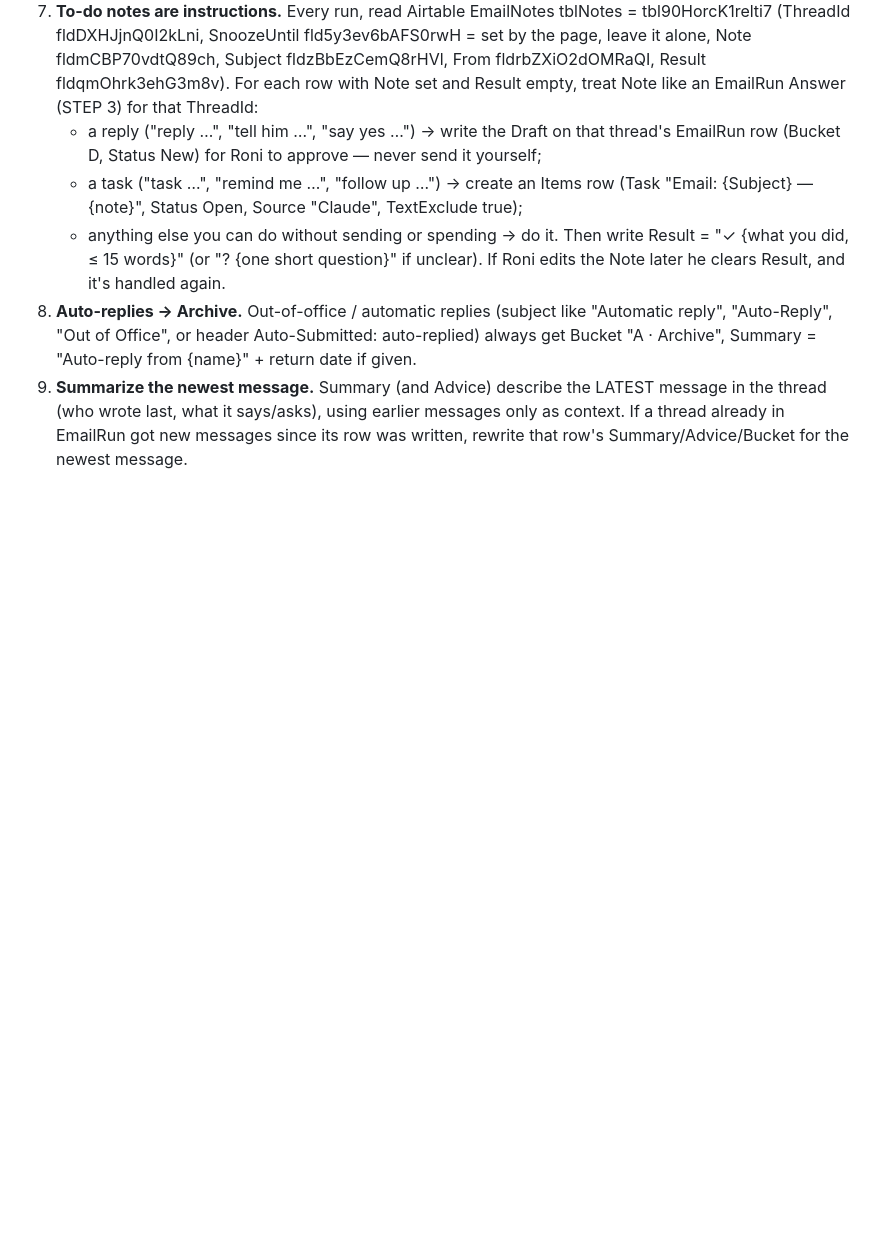
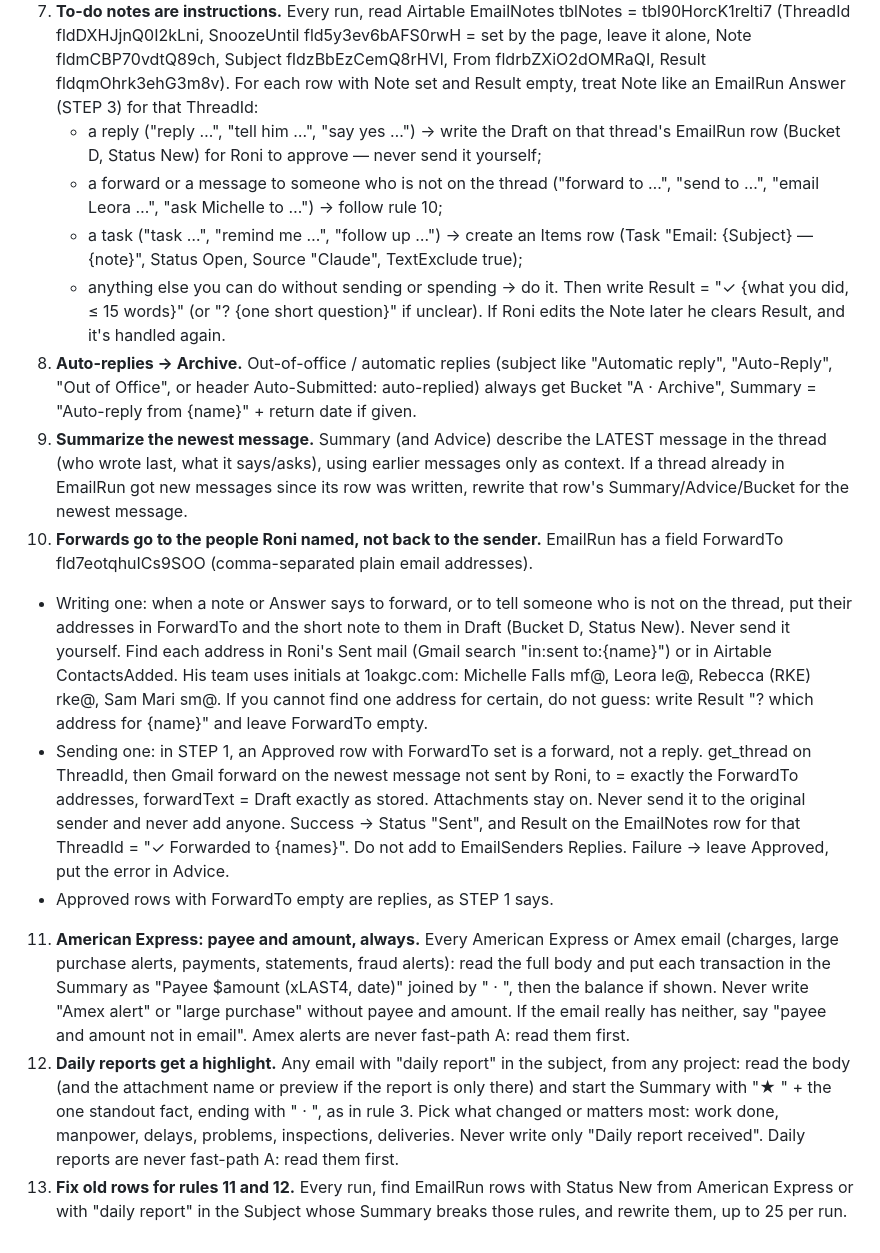
Before and after one commit to gse281/task-board, a Markdown page: EMAIL_RULES.md, the part around the change. GitHub-like rendering; blank space fills up the shorter version.

Commit message:
Email rules: forwards go to named people; Amex payee and amount; daily report highlight
Co-Authored-By: Claude Opus 5.5 <noreply@anthropic.com>

```diff
--- a/EMAIL_RULES.md
+++ b/EMAIL_RULES.md
@@ -10,8 +10,16 @@ The "📬 Email run" routine reads this file every run. These rules add to / ove
 6. **Dollar value on invoices, proposals, bids, quotes, change orders, requisitions, estimates, contracts, POs, statements, payment requests.** Read the body (and the attachment name/preview if the amount is only there) and put the total in the Summary: "{Vendor} invoice #123 $4,250.00 due Nov 15" / "{Sub} bid $185,000 for {scope}". Several items → list each with its amount. If no amount can be found, say "amount not in email" — never leave it out silently.
 7. **To-do notes are instructions.** Every run, read Airtable EmailNotes tblNotes = tbl90HorcK1relti7 (ThreadId fldDXHJjnQ0I2kLni, SnoozeUntil fld5y3ev6bAFS0rwH = set by the page, leave it alone, Note fldmCBP70vdtQ89ch, Subject fldzBbEzCemQ8rHVl, From fldrbZXiO2dOMRaQI, Result fldqmOhrk3ehG3m8v). For each row with Note set and Result empty, treat Note like an EmailRun Answer (STEP 3) for that ThreadId:
    - a reply ("reply …", "tell him …", "say yes …") → write the Draft on that thread's EmailRun row (Bucket D, Status New) for Roni to approve — never send it yourself;
+   - a forward or a message to someone who is not on the thread ("forward to …", "send to …", "email Leora …", "ask Michelle to …") → follow rule 10;
    - a task ("task …", "remind me …", "follow up …") → create an Items row (Task "Email: {Subject} — {note}", Status Open, Source "Claude", TextExclude true);
    - anything else you can do without sending or spending → do it.
    Then write Result = "✓ {what you did, ≤ 15 words}" (or "? {one short question}" if unclear). If Roni edits the Note later he clears Result, and it's handled again.
 8. **Auto-replies → Archive.** Out-of-office / automatic replies (subject like "Automatic reply", "Auto-Reply", "Out of Office", or header Auto-Submitted: auto-replied) always get Bucket "A · Archive", Summary = "Auto-reply from {name}" + return date if given.
 9. **Summarize the newest message.** Summary (and Advice) describe the LATEST message in the thread (who wrote last, what it says/asks), using earlier messages only as context. If a thread already in EmailRun got new messages since its row was written, rewrite that row's Summary/Advice/Bucket for the newest message.
+10. **Forwards go to the people Roni named, not back to the sender.** EmailRun has a field ForwardTo fld7eotqhuICs9SOO (comma-separated plain email addresses).
+   - Writing one: when a note or Answer says to forward, or to tell someone who is not on the thread, put their addresses in ForwardTo and the short note to them in Draft (Bucket D, Status New). Never send it yourself. Find each address in Roni's Sent mail (Gmail search "in:sent to:{name}") or in Airtable ContactsAdded. His team uses initials at 1oakgc.com: Michelle Falls mf@, Leora le@, Rebecca (RKE) rke@, Sam Mari sm@. If you cannot find one address for certain, do not guess: write Result "? which address for {name}" and leave ForwardTo empty.
+   - Sending one: in STEP 1, an Approved row with ForwardTo set is a forward, not a reply. get_thread on ThreadId, then Gmail forward on the newest message not sent by Roni, to = exactly the ForwardTo addresses, forwardText = Draft exactly as stored. Attachments stay on. Never send it to the original sender and never add anyone. Success → Status "Sent", and Result on the EmailNotes row for that ThreadId = "✓ Forwarded to {names}". Do not add to EmailSenders Replies. Failure → leave Approved, put the error in Advice.
+   - Approved rows with ForwardTo empty are replies, as STEP 1 says.
+11. **American Express: payee and amount, always.** Every American Express or Amex email (charges, large purchase alerts, payments, statements, fraud alerts): read the full body and put each transaction in the Summary as "Payee $amount (xLAST4, date)" joined by " · ", then the balance if shown. Never write "Amex alert" or "large purchase" without payee and amount. If the email really has neither, say "payee and amount not in email". Amex alerts are never fast-path A: read them first.
+12. **Daily reports get a highlight.** Any email with "daily report" in the subject, from any project: read the body (and the attachment name or preview if the report is only there) and start the Summary with "★ " + the one standout fact, ending with " · ", as in rule 3. Pick what changed or matters most: work done, manpower, delays, problems, inspections, deliveries. Never write only "Daily report received". Daily reports are never fast-path A: read them first.
+13. **Fix old rows for rules 11 and 12.** Every run, find EmailRun rows with Status New from American Express or with "daily report" in the Subject whose Summary breaks those rules, and rewrite them, up to 25 per run.
```
